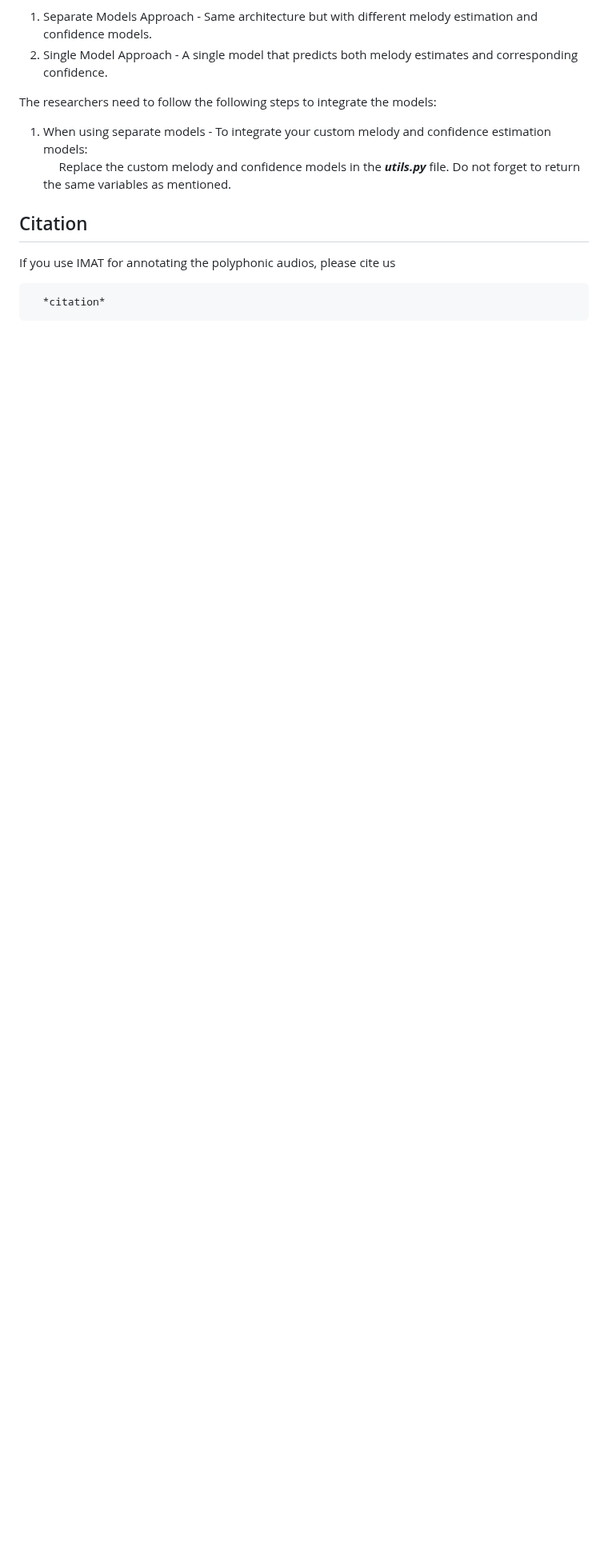
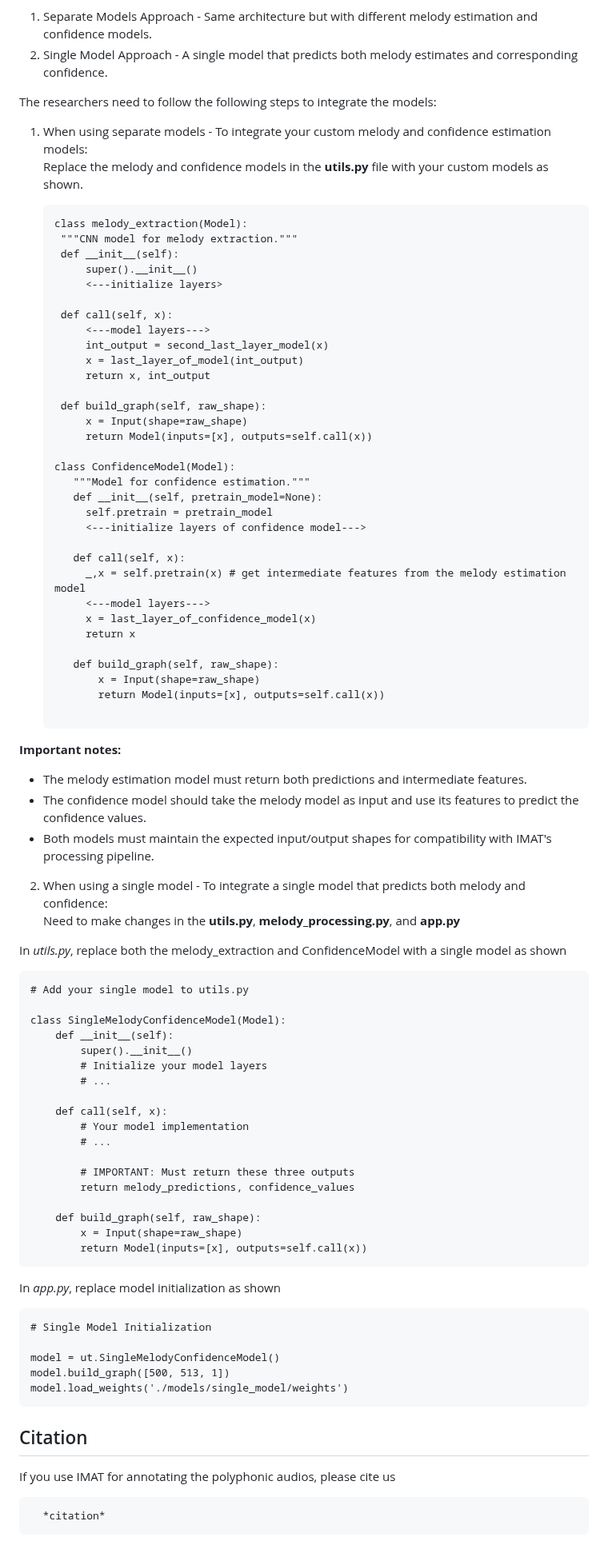
Before and after one commit to madhavlab/imat, a Markdown page: README.md, the part around the change. Shown at 80% size. Drawn GitHub-style; blank space fills up the shorter version.

Commit message:
UpdateREADME

````diff
--- a/README.md
+++ b/README.md
@@ -49,8 +49,82 @@ IMAT natively uses two separate models - one for melody estimation and another f
 The researchers need to follow the following steps to integrate the models:
 
 1. When using separate models - To integrate your custom melody and confidence estimation models:<br>
-&nbsp;&nbsp;&nbsp;&nbsp; Replace the custom melody and confidence models in the ***utils.py*** file. Do not forget to return the same variables as mentioned.
+   Replace the melody and confidence models in the **utils.py** file with your custom models as shown.
 
+   ```
+   class melody_extraction(Model):
+    """CNN model for melody extraction."""
+    def __init__(self):
+        super().__init__()
+        <---initialize layers>
+
+    def call(self, x):
+        <---model layers--->
+        int_output = second_last_layer_model(x)
+        x = last_layer_of_model(int_output)
+        return x, int_output
+
+    def build_graph(self, raw_shape):
+        x = Input(shape=raw_shape)
+        return Model(inputs=[x], outputs=self.call(x))
+
+   class ConfidenceModel(Model):
+      """Model for confidence estimation."""
+      def __init__(self, pretrain_model=None):
+        self.pretrain = pretrain_model
+        <---initialize layers of confidence model--->
+
+      def call(self, x):
+        _,x = self.pretrain(x) # get intermediate features from the melody estimation model
+        <---model layers--->
+        x = last_layer_of_confidence_model(x)
+        return x
+
+      def build_graph(self, raw_shape):
+          x = Input(shape=raw_shape)
+          return Model(inputs=[x], outputs=self.call(x))
+
+   ```
+**Important notes:**
+- The melody estimation model must return both predictions and intermediate features.
+- The confidence model should take the melody model as input and use its features to predict the confidence values.
+- Both models must maintain the expected input/output shapes for compatibility with IMAT's processing pipeline.
+
+2. When using a single model - To integrate a single model that predicts both melody and confidence:<br>
+Need to make changes in the **utils.py**, **melody_processing.py**, and **app.py**
+
+In *utils.py*, replace both the melody_extraction and ConfidenceModel with a single model as shown
+
+```
+# Add your single model to utils.py
+
+class SingleMelodyConfidenceModel(Model):
+    def __init__(self):
+        super().__init__()
+        # Initialize your model layers
+        # ...
+
+    def call(self, x):
+        # Your model implementation
+        # ...
+
+        # IMPORTANT: Must return these three outputs
+        return melody_predictions, confidence_values
+
+    def build_graph(self, raw_shape):
+        x = Input(shape=raw_shape)
+        return Model(inputs=[x], outputs=self.call(x))
+```
+
+In *app.py*, replace model initialization as shown
+
+```
+# Single Model Initialization
+
+model = ut.SingleMelodyConfidenceModel()
+model.build_graph([500, 513, 1])
+model.load_weights('./models/single_model/weights')
+```
 
 ## Citation
 If you use IMAT for annotating the polyphonic audios, please cite us
````
